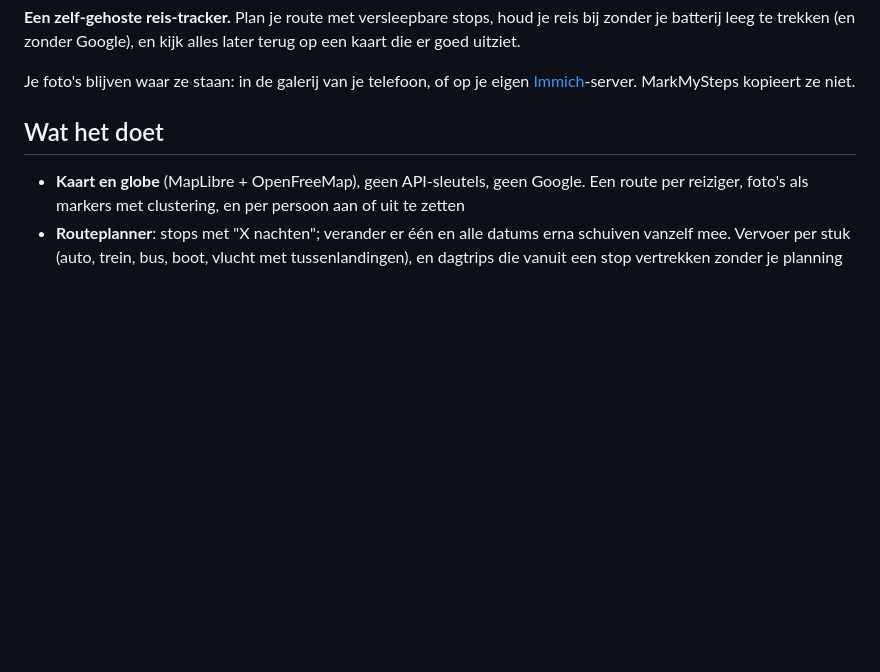
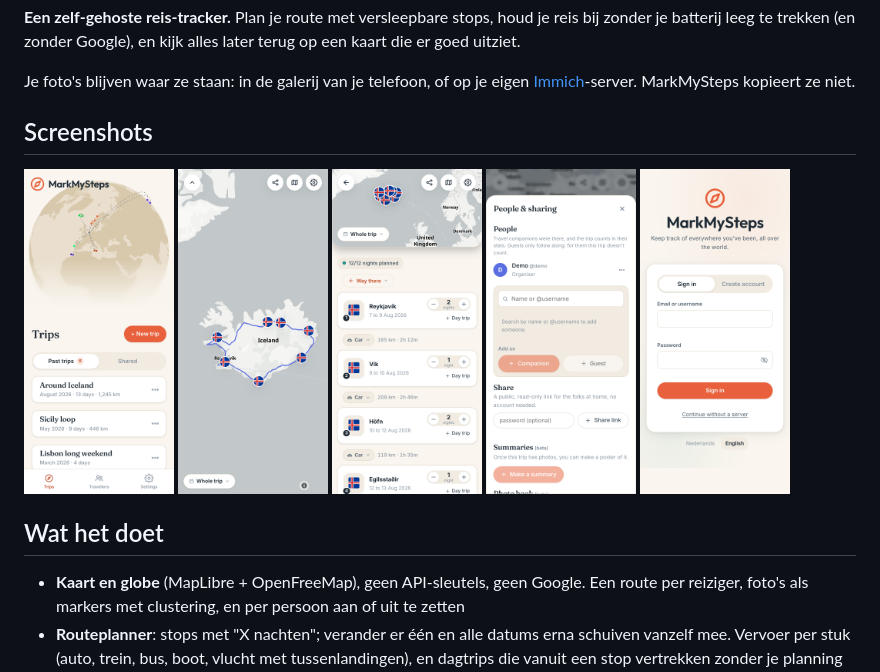
Before and after one commit to Marukiee/MarkMySteps, a Markdown page: README.nl.md, the part around the change. Rendered like a GitHub page; pictures changed too: docs/screenshots/globe.png (added), docs/screenshots/login.png (added), docs/screenshots/map.png (added); blank space fills up the shorter version.

```diff
--- a/README.nl.md
+++ b/README.nl.md
@@ -12,6 +12,16 @@ alles later terug op een kaart die er goed uitziet.
 
 Je foto's blijven waar ze staan: in de galerij van je telefoon, of op je eigen
 [Immich](https://immich.app)-server. MarkMySteps kopieert ze niet.
+
+## Screenshots
+
+<p>
+  <img src="docs/screenshots/globe.png" width="150" alt="De wereldbol met routes en je reizen">
+  <img src="docs/screenshots/map.png" width="150" alt="Een reis op de kaart, met een vlag bij elke stop">
+  <img src="docs/screenshots/planner.png" width="150" alt="De routeplanner met stops, nachten en vervoer">
+  <img src="docs/screenshots/sharing.png" width="150" alt="Reisgenoten en een openbare link">
+  <img src="docs/screenshots/login.png" width="150" alt="Inloggen, of doorgaan zonder server">
+</p>
 
 ## Wat het doet
 
```
Also changed, not shown: README.md (+10 -0 lines).
